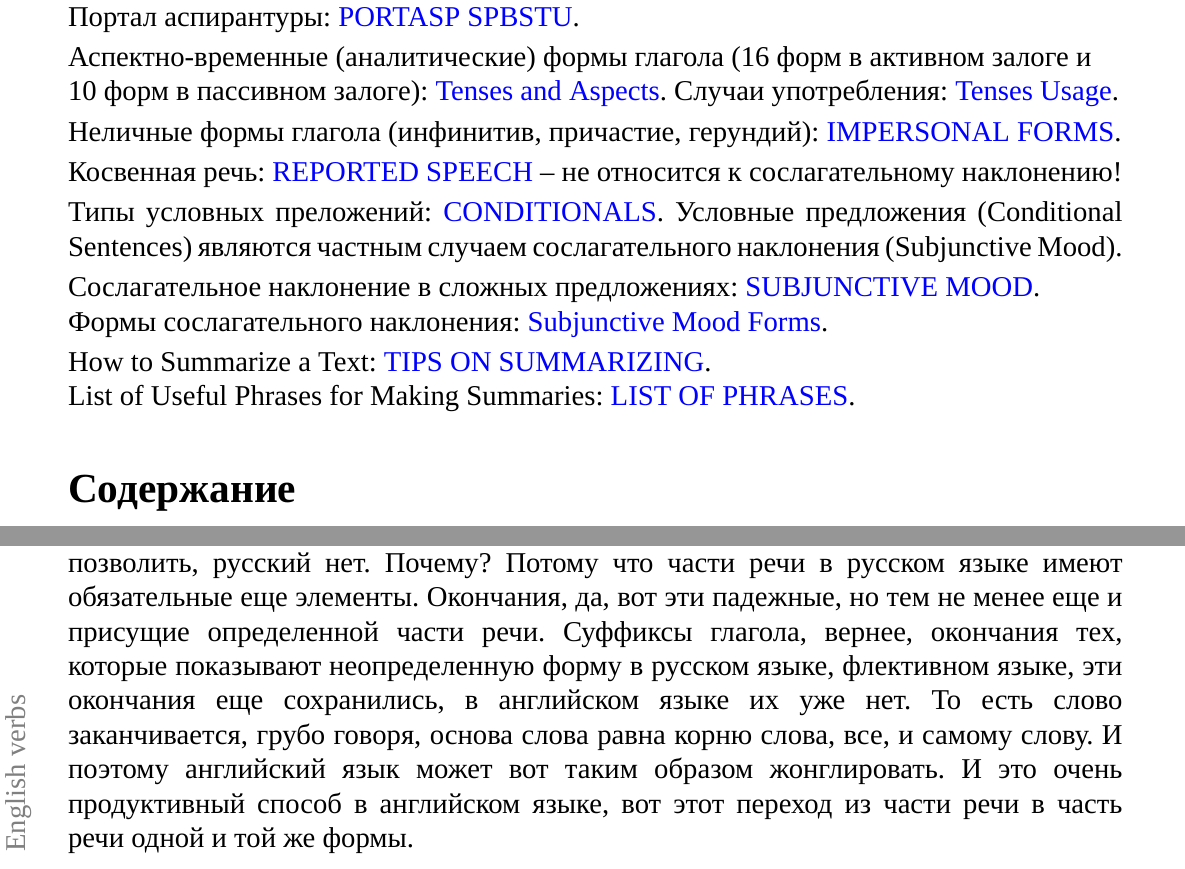
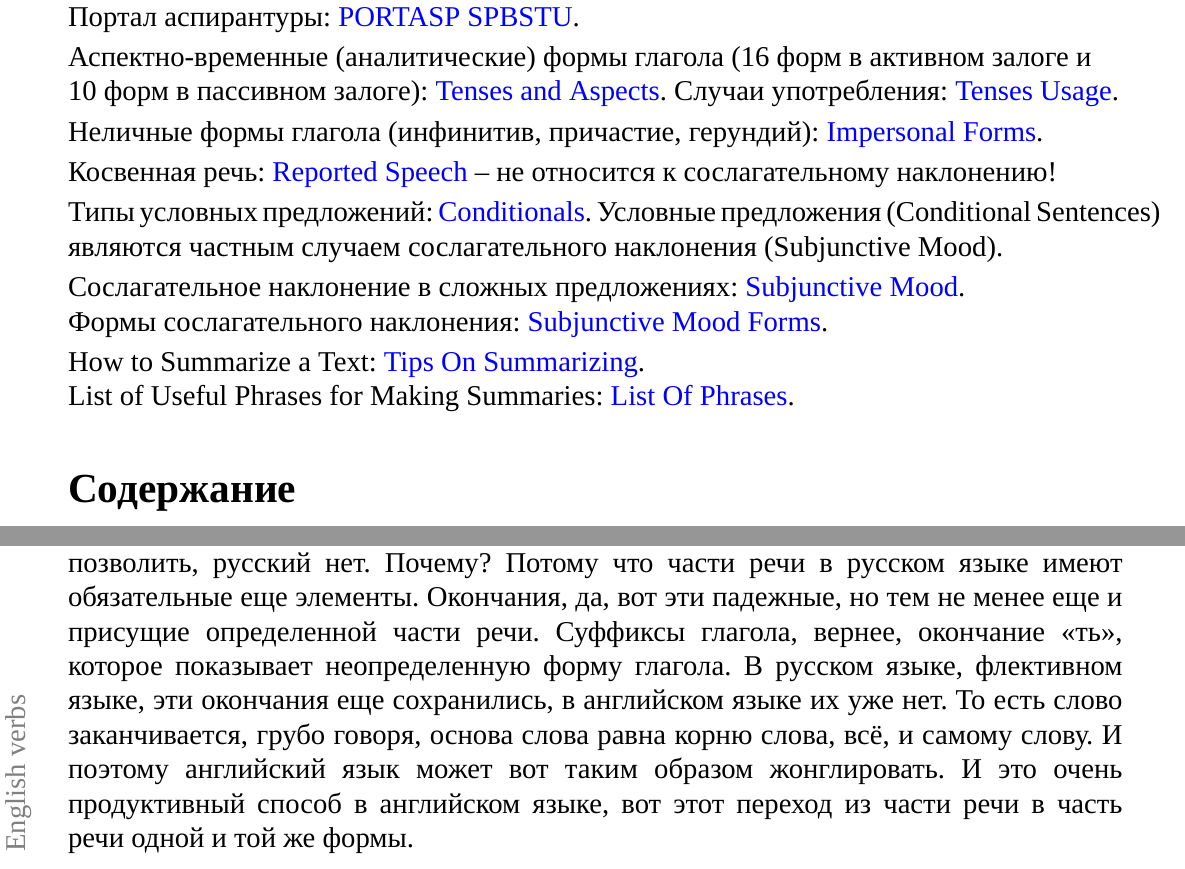
Before and after one commit to mualal/asp, a LaTeX document (english/main.tex, which reads english/parts/2023_12_06.tex, english/parts/general_info.tex): two parts of pages 1 and 62 of 302 before the commit and two parts of pages 1 and 62 of 304 after it, joined at a grey line, cut so that both start at the same text. Compiled offline with XeLaTeX; a missing font is replaced by an installed copy or a similar font.

Commit message:
English: minor fixes and improvements 21May2024

```diff
--- a/english/parts/2023_12_06.tex
+++ b/english/parts/2023_12_06.tex
@@ -671,8 +671,9 @@ To impOrt -- импортировать.
 Почему?
 Потому что части речи в русском языке имеют обязательные еще элементы.
 Окончания, да, вот эти падежные, но тем не менее еще и присущие определенной части речи.
-Суффиксы глагола, вернее, окончания тех, которые показывают неопределенную форму в русском языке, флективном языке, эти окончания еще сохранились, в английском языке их уже нет.
-То есть слово заканчивается, грубо говоря, основа слова равна корню слова, все, и самому слову.
+Суффиксы глагола, вернее, окончание "<ть">, которое показывает неопределенную форму глагола.
+В русском языке, флективном языке, эти окончания еще сохранились, в английском языке их уже нет.
+То есть слово заканчивается, грубо говоря, основа слова равна корню слова, всё, и самому слову.
 И поэтому английский язык может вот таким образом жонглировать.
 И это очень продуктивный способ в английском языке, вот этот переход из части речи в часть речи одной и той же формы.
 
--- a/english/parts/general_info.tex
+++ b/english/parts/general_info.tex
@@ -20,32 +20,32 @@
 
 \vspace{3pt}
 
-Аспектно-временные (аналитические) формы глагола (16 форм в активном залоге и \newline 10 форм в пассивном залоге): \href{https://mualal.github.io/asp/english/EnglishTensesAspectsVoicesPoster.pdf}{Tenses and Aspects}.
+Аспектно-временные (аналитические) формы глагола (16 форм в активном залоге и \newline 10 форм в пассивном залоге): \hyperref[subsec:tenses-aspects-full-table-local]{\color{blue}{Tenses and Aspects}}.
 Случаи употребления: \hyperref[subsec:tenses-usage]{\color{blue}{Tenses Usage}}.
 
 \vspace{3pt}
 
-Неличные формы глагола (инфинитив, причастие, герундий): \hyperref[subsec:impersonal-lk]{\color{blue}{IMPERSONAL FORMS}}.
+Неличные формы глагола (инфинитив, причастие, герундий): \hyperref[subsec:impersonal-lk]{\color{blue}{Impersonal Forms}}.
 
 \vspace{3pt}
 
-Косвенная речь: \hyperref[subsec:reported-speech]{\color{blue}{REPORTED SPEECH}} -- не относится к сослагательному наклонению!
+Косвенная речь: \hyperref[subsec:reported-speech]{\color{blue}{Reported Speech}} -- не относится к сослагательному наклонению!
 
 \vspace{3pt}
 
-Типы условных преложений: \hyperref[subsec:conditionals-types]{\color{blue}{CONDITIONALS}}. Условные предложения (Conditional Sentences) являются частным случаем сослагательного наклонения (Subjunctive Mood).
+Типы условных предложений: \hyperref[subsec:conditionals-types]{\color{blue}{Conditionals}}. Условные предложения (Conditional Sentences) являются частным случаем сослагательного наклонения (Subjunctive Mood).
 
 \vspace{3pt}
 
-Сослагательное наклонение в сложных предложениях: \hyperref[subsec:subjunctive-mood-lk]{\color{blue}{SUBJUNCTIVE MOOD}}.
+Сослагательное наклонение в сложных предложениях: \hyperref[subsec:subjunctive-mood-lk]{\color{blue}{Subjunctive Mood}}.
 
 Формы сослагательного наклонения: \hyperlink{subjunctive-mood-forms-table}{\color{blue}{Subjunctive Mood Forms}}.
 
 \vspace{3pt}
 
-How to Summarize a Text: \hyperref[subsec:tips-on-summarizing]{\color{blue}{TIPS ON SUMMARIZING}}.
+How to Summarize a Text: \hyperref[subsec:tips-on-summarizing]{\color{blue}{Tips On Summarizing}}.
 
-List of Useful Phrases for Making Summaries: \hyperref[subsec:list-of-useful-phrases-for-making-summaries]{\color{blue}{LIST OF PHRASES}}.
+List of Useful Phrases for Making Summaries: \hyperref[subsec:list-of-useful-phrases-for-making-summaries]{\color{blue}{List Of Phrases}}.
 
 }
 
```
Also changed, not shown: english/main.tex (+4 -0 lines), english/parts/2023_12_20.tex (+5 -0 lines), english/parts/2024_05_14.tex (added, +9 -0 lines), english/parts/2024_05_22.tex (added, +9 -0 lines), english/parts/2023_12_06.tex (4 more changed lines), 1 other file.
